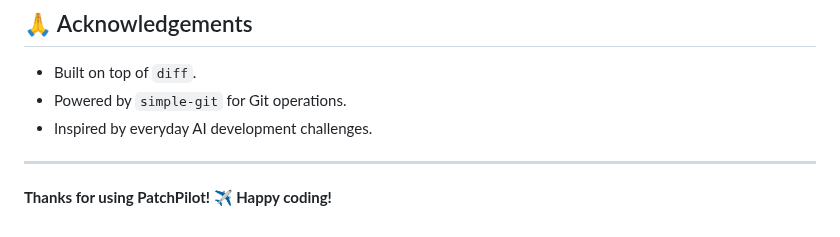
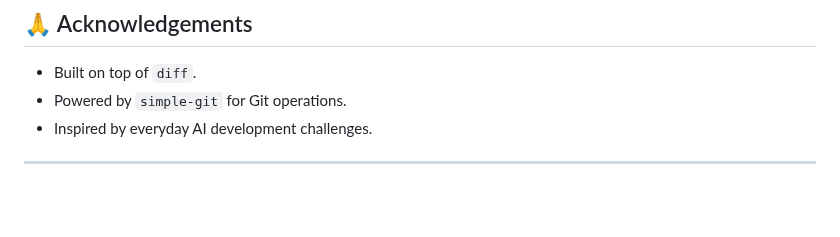
Before and after one commit to dsj7419/patch-pilot, a Markdown page: README.md, the part around the change. Rendered like a GitHub page; blank space fills up the shorter version.

```diff
--- a/README.md
+++ b/README.md
@@ -294,5 +294,3 @@ Benchmarks reflect average speedup using PatchPilot's adaptive strategy selectio
 - Inspired by everyday AI development challenges.
 
 ---
-
-**Thanks for using PatchPilot! ✈️ Happy coding!**
```
